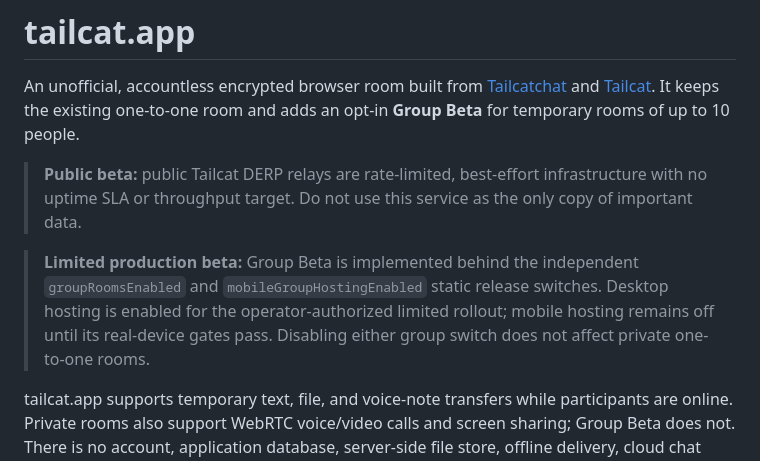
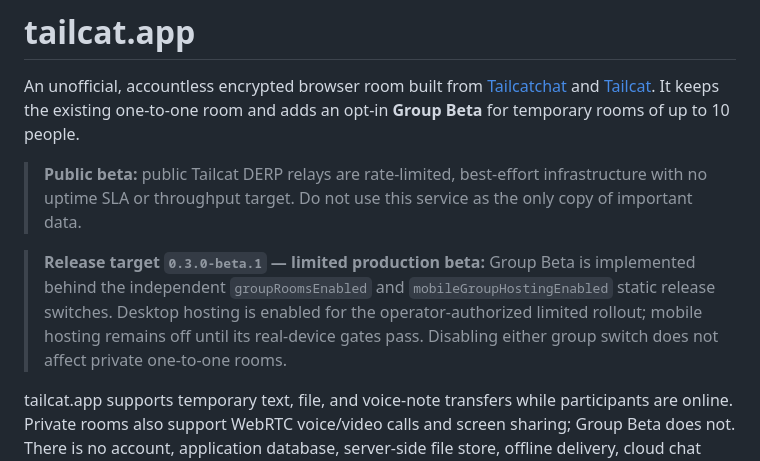
Before and after one commit to chaiyalin/tailcat.app, a Markdown page: README.md, the part around the change. Drawn GitHub-style.

Commit message:
docs: preserve release version contract

```diff
--- a/README.md
+++ b/README.md
@@ -4,7 +4,7 @@ An unofficial, accountless encrypted browser room built from [Tailcatchat](https
 
 > **Public beta:** public Tailcat DERP relays are rate-limited, best-effort infrastructure with no uptime SLA or throughput target. Do not use this service as the only copy of important data.
 
-> **Limited production beta:** Group Beta is implemented behind the independent `groupRoomsEnabled` and `mobileGroupHostingEnabled` static release switches. Desktop hosting is enabled for the operator-authorized limited rollout; mobile hosting remains off until its real-device gates pass. Disabling either group switch does not affect private one-to-one rooms.
+> **Release target `0.3.0-beta.1` — limited production beta:** Group Beta is implemented behind the independent `groupRoomsEnabled` and `mobileGroupHostingEnabled` static release switches. Desktop hosting is enabled for the operator-authorized limited rollout; mobile hosting remains off until its real-device gates pass. Disabling either group switch does not affect private one-to-one rooms.
 
 tailcat.app supports temporary text, file, and voice-note transfers while participants are online. Private rooms also support WebRTC voice/video calls and screen sharing; Group Beta does not. There is no account, application database, server-side file store, offline delivery, cloud chat history, recovery service, content moderation, or malware scanning. iOS Safari may use this origin's private browser storage to stage an approved incoming file until the user exports or deletes it.
 
```
